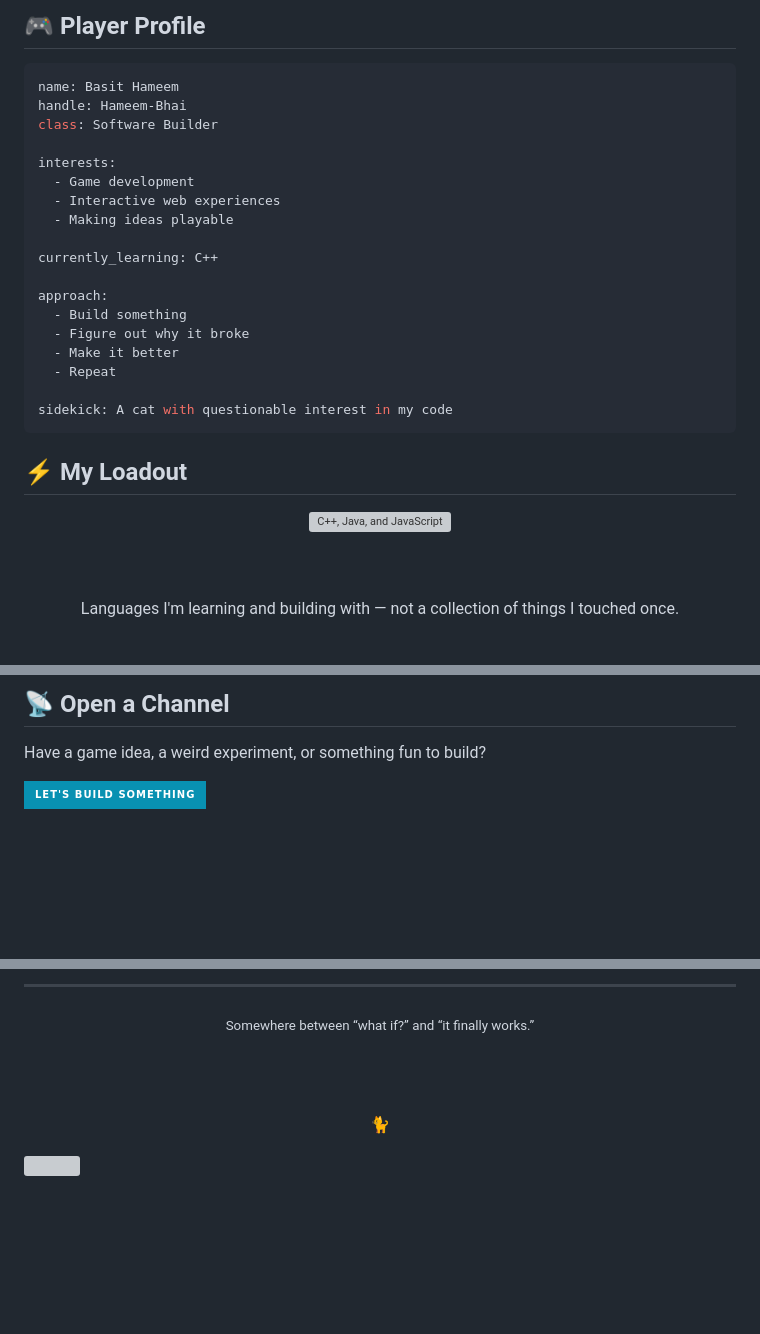
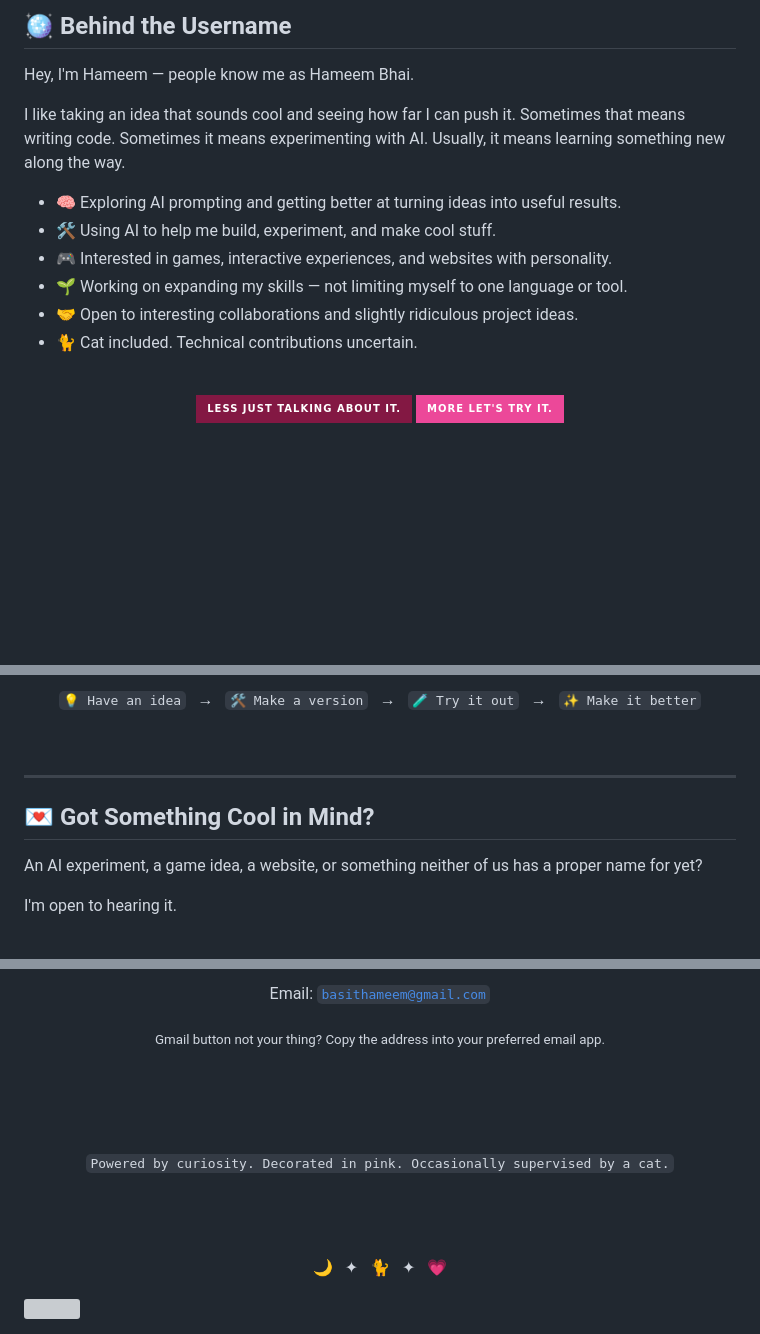
Before and after one commit to Hameem-Bhai/Hameem-Bhai, a Markdown page: README.md, 3 parts joined by grey strips. Drawn GitHub-style; badges without logos; blank space fills up the shorter version; grey boxes are pictures that could not be loaded.

Commit message:
Revise README content for clarity and engagement
Updated various sections of the README to enhance clarity and engagement, including project descriptions and personal insights.

````diff
--- a/README.md
+++ b/README.md
@@ -29,38 +27,25 @@
 
-## 🎮 Player Profile
+## 🪩 Behind the Username
 
-```yaml
-name: Basit Hameem
-handle: Hameem-Bhai
-class: Software Builder
+Hey, I'm Hameem — people know me as Hameem Bhai.
 
-interests:
-  - Game development
-  - Interactive web experiences
-  - Making ideas playable
+I like taking an idea that sounds cool and seeing how far I can push it.
+Sometimes that means writing code. Sometimes it means experimenting with AI.
+Usually, it means learning something new along the way.
 
-currently_learning: C++
+- 🧠 Exploring AI prompting and getting better at turning ideas into useful results.
+- 🛠️ Using AI to help me build, experiment, and make cool stuff.
+- 🎮 Interested in games, interactive experiences, and websites with personality.
+- 🌱 Working on expanding my skills — not limiting myself to one language or tool.
+- 🤝 Open to interesting collaborations and slightly ridiculous project ideas.
+- 🐈 Cat included. Technical contributions uncertain.
 
-approach:
-  - Build something
-  - Figure out why it broke
-  - Make it better
-  - Repeat
-
-sidekick: A cat with questionable interest in my code
-```
-
-<!-- ═══════════════════ TOOLKIT ═══════════════════ -->
-
-## ⚡ My Loadout
+<br />
 
 <div align="center">
 
-<img src="https://skillicons.dev/icons?i=cpp,java,js&theme=dark" alt="C++, Java, and JavaScript" />
-
-<br /><br />
-
-Languages I'm learning and building with — not a collection of things I touched once.
+<img src="https://img.shields.io/badge/LESS_JUST_TALKING_ABOUT_IT.-831843?style=for-the-badge" alt="Less just talking about it." />
+<img src="https://img.shields.io/badge/MORE_LET'S_TRY_IT.-ec4899?style=for-the-badge" alt="More let's try it." />
 
 </div>
 
@@ -163,7 +227,26 @@ More games, more experiments, and more reasons to open the editor.
 
-## 📡 Open a Channel
+<code>💡 Have an idea</code>
+&nbsp; → &nbsp;
+<code>🛠️ Make a version</code>
+&nbsp; → &nbsp;
+<code>🧪 Try it out</code>
+&nbsp; → &nbsp;
+<code>✨ Make it better</code>
 
-Have a game idea, a weird experiment, or something fun to build?
+</div>
 
-<a href="mailto:basithameem@gmail.com">
-  <img src="https://img.shields.io/badge/LET'S_BUILD_SOMETHING-0891b2?style=for-the-badge&logo=gmail&logoColor=white" alt="Let's build something — email Basit" />
+<br />
+
+---
+
+<!-- ═══════════════════ SAY HELLO ═══════════════════ -->
+
+## 💌 Got Something Cool in Mind?
+
+An AI experiment, a game idea, a website, or something neither of us
+has a proper name for yet?
+
+I'm open to hearing it.
+
+<div align="center">
+
@@ -171,15 +258,17 @@ Have a game idea, a weird experiment, or something fun to build?
 
 <br /><br />
 
----
+Email: <code>basithameem@gmail.com</code>
 
-<div align="center">
+<sub>Gmail button not your thing? Copy the address into your preferred email app.</sub>
 
-<sub>Somewhere between “what if?” and “it finally works.”</sub>
+<br /><br /><br />
+
+<code>Powered by curiosity. Decorated in pink. Occasionally supervised by a cat.</code>
 
 <br /><br />
 
-🐈
+🌙 &nbsp; ✦ &nbsp; 🐈 &nbsp; ✦ &nbsp; 💗
 
 </div>
 
````
Also changed, not shown: other parts of README.md (+123 -42 lines).
